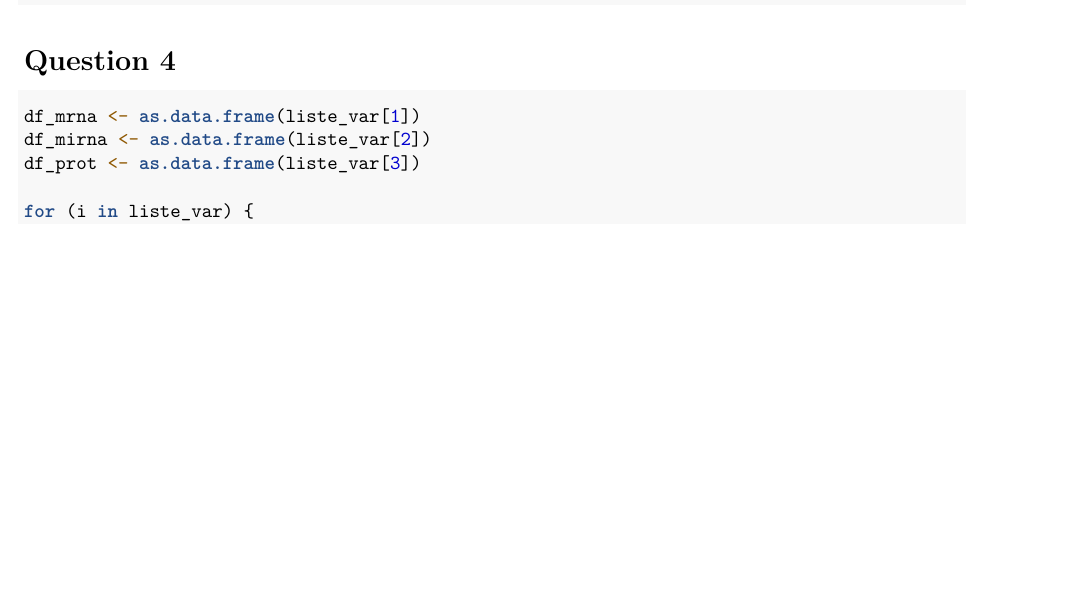
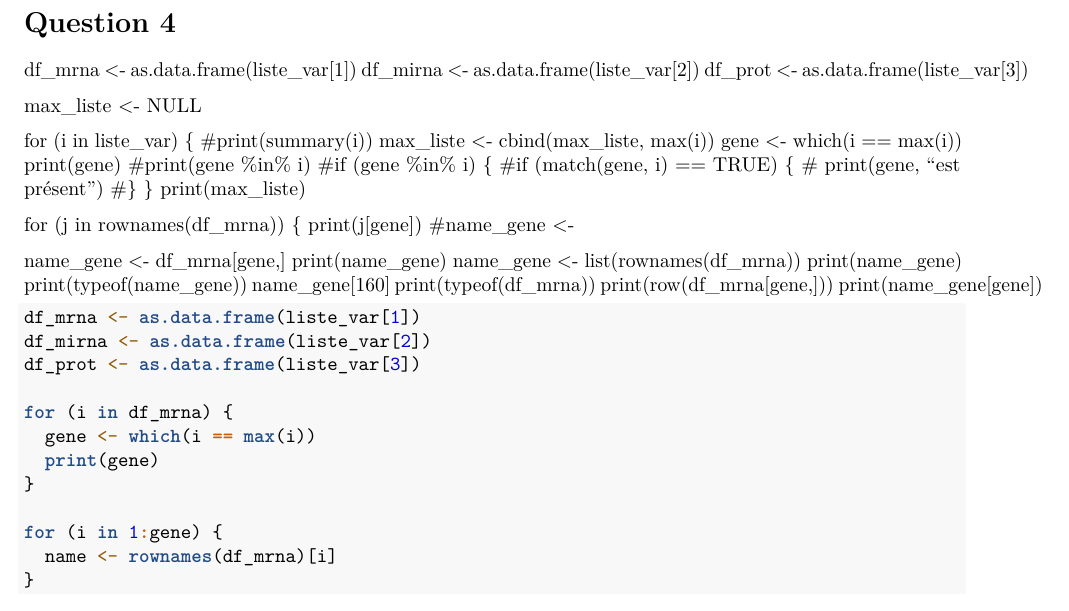
Before and after one commit to Rebbekkah/Omics, an R Markdown document (script.Rmd): part of page 3 of 3 before the commit and part of page 3 of 4 after it, cut so that both start at the same text, the shorter picture padded with empty space. Rendered offline with R 4.5, knitr and Pandoc, then LaTeX, with nearby package versions; some code elsewhere in the file could not run offline.

Commit message:
Add files via upload

````diff
--- a/script.Rmd
+++ b/script.Rmd
@@ -117,11 +117,48 @@ for (i in liste_var) {
 
 # Question 4
 
+df_mrna <- as.data.frame(liste_var[1])
+df_mirna <- as.data.frame(liste_var[2])
+df_prot <- as.data.frame(liste_var[3])
+
+max_liste <- NULL
+
+for (i in liste_var) {
+  #print(summary(i))
+  max_liste <- cbind(max_liste, max(i))
+  gene <- which(i == max(i))
+  print(gene)
+  #print(gene %in% i)
+  #if (gene %in% i) {
+  #if (match(gene, i) == TRUE) {
+  #  print(gene, "est présent")
+  #}
+}
+print(max_liste)
+
+  for (j in rownames(df_mrna)) {
+    print(j[gene])
+    #name_gene <-
+
+
+name_gene <- df_mrna[gene,]
+print(name_gene)
+name_gene <- list(rownames(df_mrna))
+print(name_gene)
+print(typeof(name_gene))
+name_gene[160]
+print(typeof(df_mrna))
+print(row(df_mrna[gene,]))
+print(name_gene[gene])
 ```{r}
 df_mrna <- as.data.frame(liste_var[1])
 df_mirna <- as.data.frame(liste_var[2])
 df_prot <- as.data.frame(liste_var[3])
 
-for (i in liste_var) {
-  print()
+for (i in df_mrna) {
+  gene <- which(i == max(i))
+  print(gene)
 }
+
+for (i in 1:gene) {
+  name <- rownames(df_mrna)[i]
````
Also changed, not shown: script.Rmd (55 more changed lines).
